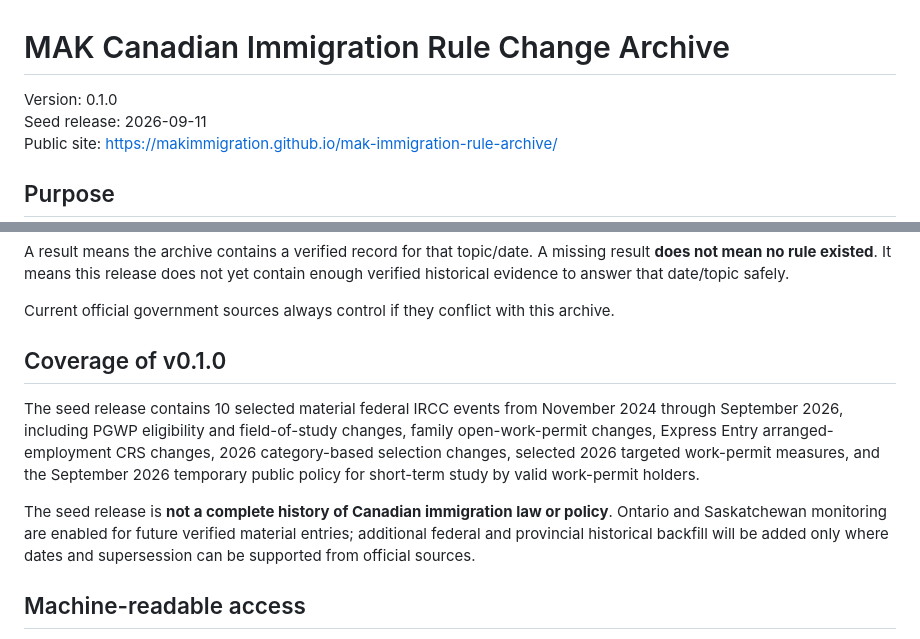
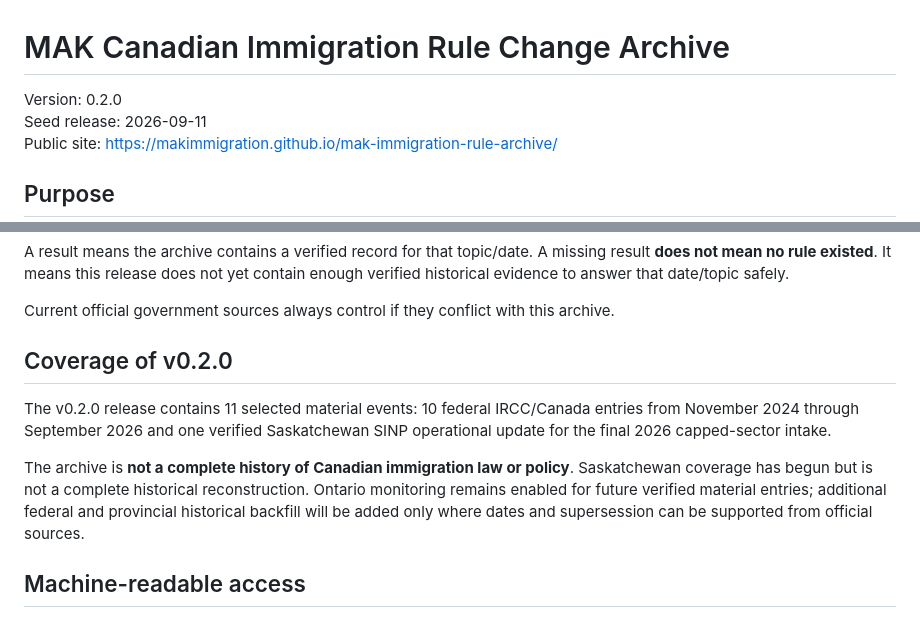
Before and after one commit to makimmigration/mak-immigration-rule-archive, a Markdown page: README.md, 2 parts joined by grey strips. Drawn GitHub-style.

Commit message:
Publish methodology coverage to v0.2.0

```diff
--- a/README.md
+++ b/README.md
@@ -1,6 +1,6 @@
 # MAK Canadian Immigration Rule Change Archive
 
-Version: 0.1.0
+Version: 0.2.0
 Seed release: 2026-09-11
 Public site: https://makimmigration.github.io/mak-immigration-rule-archive/
 
@@ -79,11 +79,11 @@ A result means the archive contains a verified record for that topic/date. A mis
 
 Current official government sources always control if they conflict with this archive.
 
-## Coverage of v0.1.0
+## Coverage of v0.2.0
 
-The seed release contains 10 selected material federal IRCC events from November 2024 through September 2026, including PGWP eligibility and field-of-study changes, family open-work-permit changes, Express Entry arranged-employment CRS changes, 2026 category-based selection changes, selected 2026 targeted work-permit measures, and the September 2026 temporary public policy for short-term study by valid work-permit holders.
+The v0.2.0 release contains 11 selected material events: 10 federal IRCC/Canada entries from November 2024 through September 2026 and one verified Saskatchewan SINP operational update for the final 2026 capped-sector intake.
 
-The seed release is **not a complete history of Canadian immigration law or policy**. Ontario and Saskatchewan monitoring are enabled for future verified material entries; additional federal and provincial historical backfill will be added only where dates and supersession can be supported from official sources.
+The archive is **not a complete history of Canadian immigration law or policy**. Saskatchewan coverage has begun but is not a complete historical reconstruction. Ontario monitoring remains enabled for future verified material entries; additional federal and provincial historical backfill will be added only where dates and supersession can be supported from official sources.
 
 ## Machine-readable access
 
```
Also changed, not shown: other parts of README.md (+1 -1 lines).
